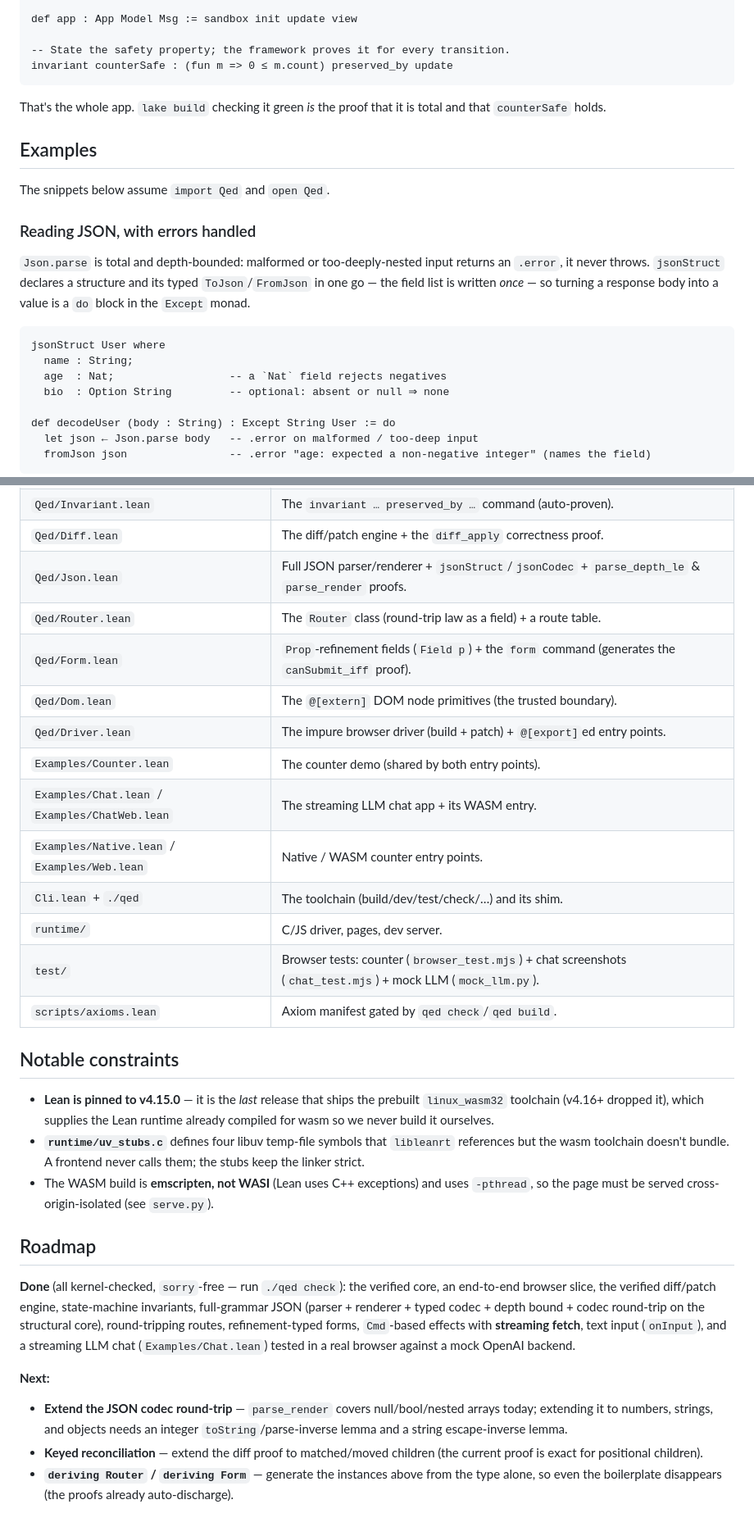
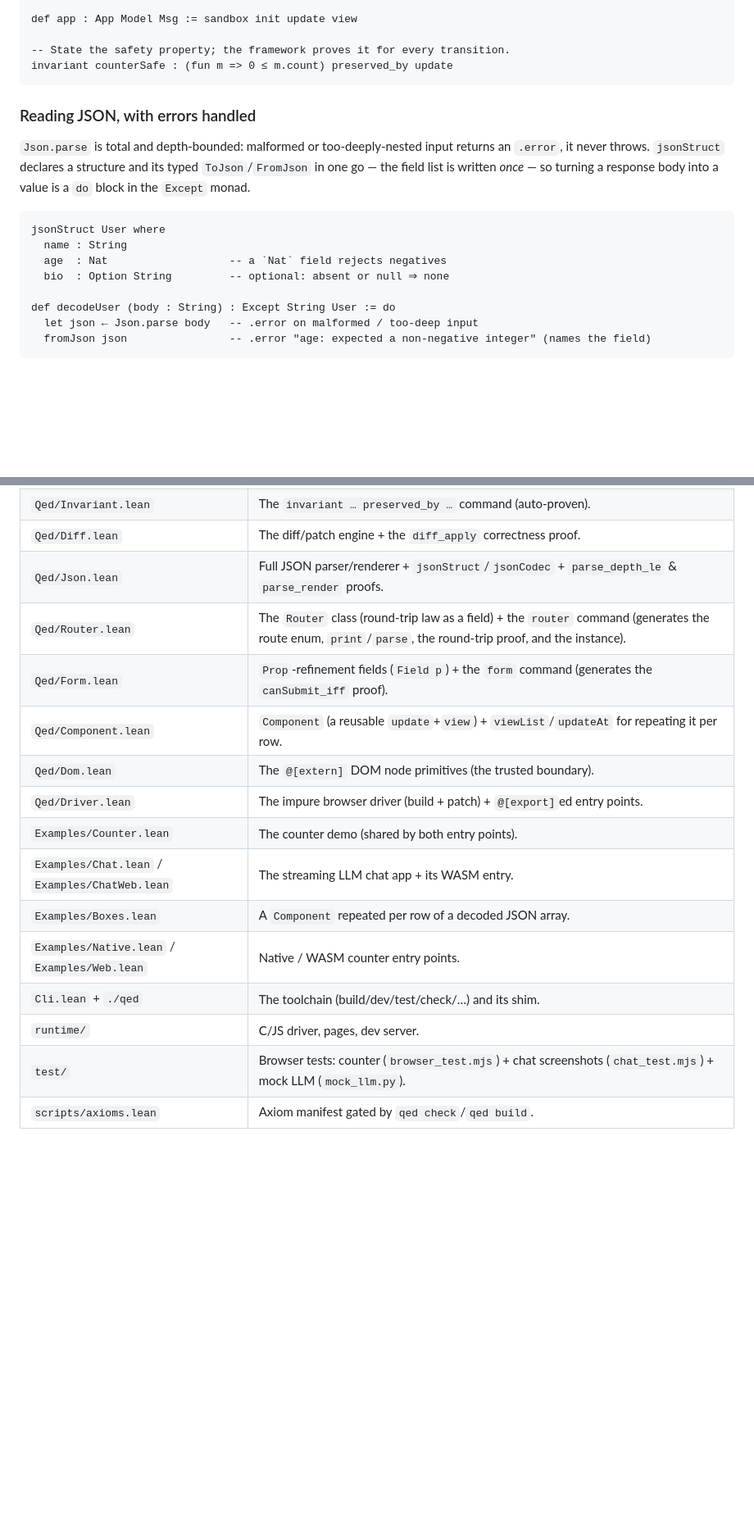
Before and after one commit to JacobAsmuth/qed, a Markdown page: README.md, 2 parts joined by grey strips. Shown at 82% size. Drawn GitHub-style; blank space fills up the shorter version.

````diff
--- a/README.md
+++ b/README.md
@@ -60,13 +89,6 @@ def app : App Model Msg := sandbox init update view
 invariant counterSafe : (fun m => 0 ≤ m.count) preserved_by update
 ```
 
-That's the whole app. `lake build` checking it green *is* the proof that it is
-total and that `counterSafe` holds.
-
-## Examples
-
-The snippets below assume `import Qed` and `open Qed`.
-
 ### Reading JSON, with errors handled
 
 `Json.parse` is total and depth-bounded: malformed or too-deeply-nested input
@@ -76,8 +98,8 @@ a response body into a value is a `do` block in the `Except` monad.
 
 ```lean
 jsonStruct User where
-  name : String;
-  age  : Nat;                  -- a `Nat` field rejects negatives
+  name : String
+  age  : Nat                   -- a `Nat` field rejects negatives
   bio  : Option String         -- optional: absent or null ⇒ none
 
 def decodeUser (body : String) : Except String User := do
@@ -266,45 +334,16 @@ CLI against this checkout.
 | `Qed/Invariant.lean` | The `invariant … preserved_by …` command (auto-proven). |
 | `Qed/Diff.lean` | The diff/patch engine + the `diff_apply` correctness proof. |
 | `Qed/Json.lean` | Full JSON parser/renderer + `jsonStruct`/`jsonCodec` + `parse_depth_le` & `parse_render` proofs. |
-| `Qed/Router.lean` | The `Router` class (round-trip law as a field) + a route table. |
+| `Qed/Router.lean` | The `Router` class (round-trip law as a field) + the `router` command (generates the route enum, `print`/`parse`, the round-trip proof, and the instance). |
 | `Qed/Form.lean` | `Prop`-refinement fields (`Field p`) + the `form` command (generates the `canSubmit_iff` proof). |
+| `Qed/Component.lean` | `Component` (a reusable `update`+`view`) + `viewList`/`updateAt` for repeating it per row. |
 | `Qed/Dom.lean` | The `@[extern]` DOM node primitives (the trusted boundary). |
 | `Qed/Driver.lean` | The impure browser driver (build + patch) + `@[export]`ed entry points. |
 | `Examples/Counter.lean` | The counter demo (shared by both entry points). |
 | `Examples/Chat.lean` / `Examples/ChatWeb.lean` | The streaming LLM chat app + its WASM entry. |
+| `Examples/Boxes.lean` | A `Component` repeated per row of a decoded JSON array. |
 | `Examples/Native.lean` / `Examples/Web.lean` | Native / WASM counter entry points. |
 | `Cli.lean` + `./qed` | The toolchain (build/dev/test/check/…) and its shim. |
 | `runtime/` | C/JS driver, pages, dev server. |
 | `test/` | Browser tests: counter (`browser_test.mjs`) + chat screenshots (`chat_test.mjs`) + mock LLM (`mock_llm.py`). |
 | `scripts/axioms.lean` | Axiom manifest gated by `qed check`/`qed build`. |
-
-## Notable constraints
-
-- **Lean is pinned to v4.15.0** — it is the *last* release that ships the
-  prebuilt `linux_wasm32` toolchain (v4.16+ dropped it), which supplies the Lean
-  runtime already compiled for wasm so we never build it ourselves.
-- **`runtime/uv_stubs.c`** defines four libuv temp-file symbols that `libleanrt`
-  references but the wasm toolchain doesn't bundle. A frontend never calls them;
-  the stubs keep the linker strict.
-- The WASM build is **emscripten, not WASI** (Lean uses C++ exceptions) and uses
-  `-pthread`, so the page must be served cross-origin-isolated (see `serve.py`).
-
-## Roadmap
-
-**Done** (all kernel-checked, `sorry`-free — run `./qed check`):
-the verified core, an end-to-end browser slice, the verified diff/patch engine,
-state-machine invariants, full-grammar JSON (parser + renderer + typed codec +
-depth bound + codec round-trip on the structural core), round-tripping routes,
-refinement-typed forms, `Cmd`-based effects with **streaming fetch**, text input
-(`onInput`), and a streaming LLM chat (`Examples/Chat.lean`) tested in a real
-browser against a mock OpenAI backend.
-
-**Next:**
-
-- **Extend the JSON codec round-trip** — `parse_render` covers null/bool/nested
-  arrays today; extending it to numbers, strings, and objects needs an integer
-  `toString`/parse-inverse lemma and a string escape-inverse lemma.
-- **Keyed reconciliation** — extend the diff proof to matched/moved children (the
-  current proof is exact for positional children).
-- **`deriving Router` / `deriving Form`** — generate the instances above from the
-  type alone, so even the boilerplate disappears (the proofs already auto-discharge).
````
Also changed, not shown: other parts of README.md (+86 -11 lines).
